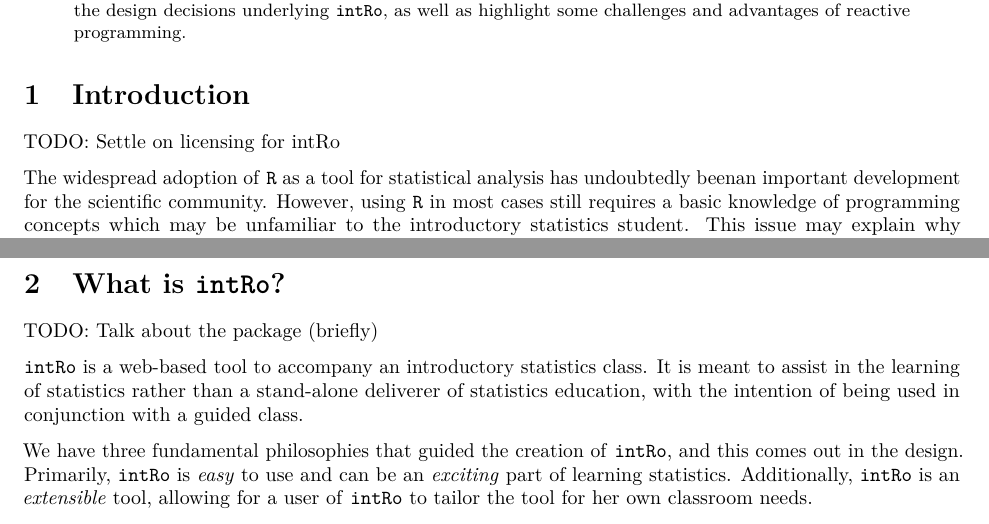
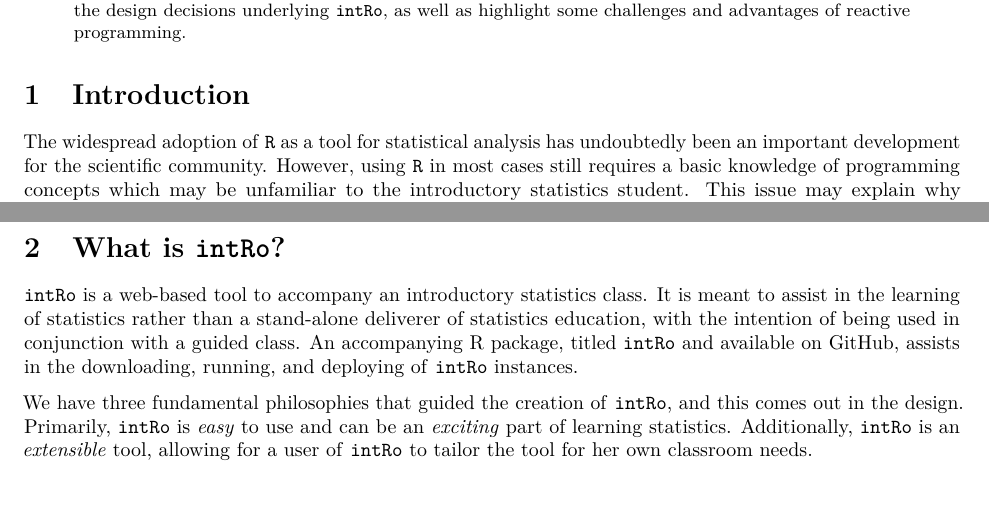
Before and after one commit to gammarama/intRo, an R Markdown document (jcgs-paper-2016/paper.Rmd): two parts of pages 1 and 2 of 9, joined at a grey line, cut so that both start at the same text. Rendered offline with R 4.5, knitr and Pandoc, then LaTeX, with nearby package versions.

Commit message:
Blurb on intRo package

```diff
--- a/jcgs-paper-2016/paper.Rmd
+++ b/jcgs-paper-2016/paper.Rmd
@@ -16,9 +16,7 @@
 
 # Introduction
 
-TODO: Settle on licensing for intRo
-
-The widespread adoption of \texttt{R} as a tool for statistical analysis has undoubtedly beenan important development for the scientific community. However, using \texttt{R} in most cases still requires a basic knowledge of programming concepts which may be unfamiliar to the introductory statistics student. This issue may explain why introductory courses often utilize software applications such as \texttt{JMP}, even though instructors would tend to use a tool like \texttt{R} in their own work. Still, signficant compromises must be made when using software like \texttt{JMP}, including dealing with software licenses, unsupported desktop platforms, and non-ideal user interface decisions.
+The widespread adoption of \texttt{R} as a tool for statistical analysis has undoubtedly been an important development for the scientific community. However, using \texttt{R} in most cases still requires a basic knowledge of programming concepts which may be unfamiliar to the introductory statistics student. This issue may explain why introductory courses often utilize software applications such as \texttt{JMP}, even though instructors would tend to use a tool like \texttt{R} in their own work. Still, signficant compromises must be made when using software like \texttt{JMP}, including dealing with software licenses, unsupported desktop platforms, and non-ideal user interface decisions.
 
 In teaching Introduction to Business Statistics at Iowa State University, we witnessed profound struggles by students attempting to practice the introductory concepts discussed in class using current software. Scrimshaw notes in his manuscript that "open-ended packages, like any others, may create obstacles to learning simply through their lack of user-friendliness in the sheer mechanics of operating them, rather than any intrinsic difficulty in the content...." [-@scrimshaw2001computers] In our own experience teaching, students' struggles were often directly related to the use of the software and not any sort of fundamental misunderstanding of the material, in agreement with Scrimshaw's finding.
 
@@ -28,9 +26,7 @@
 
 # What is \texttt{intRo}?
 
-TODO: Talk about the package (briefly)
-
-\texttt{intRo} is a web-based tool to accompany an introductory statistics class. It is meant to assist in the learning of statistics rather than a stand-alone deliverer of statistics education, with the intention of being used in conjunction with a guided class.
+\texttt{intRo} is a web-based tool to accompany an introductory statistics class. It is meant to assist in the learning of statistics rather than a stand-alone deliverer of statistics education, with the intention of being used in conjunction with a guided class. An accompanying R package, titled \texttt{intRo} and available on GitHub, assists in the downloading, running, and deploying of \texttt{intRo} instances.
 
 We have three fundamental philosophies that guided the creation of \texttt{intRo}, and this comes out in the design. Primarily, \texttt{intRo} is \emph{easy} to use and can be an \emph{exciting} part of learning statistics. Additionally, \texttt{intRo} is an \emph{extensible} tool, allowing for a user of \texttt{intRo} to tailor the tool for her own classroom needs.
 
```
